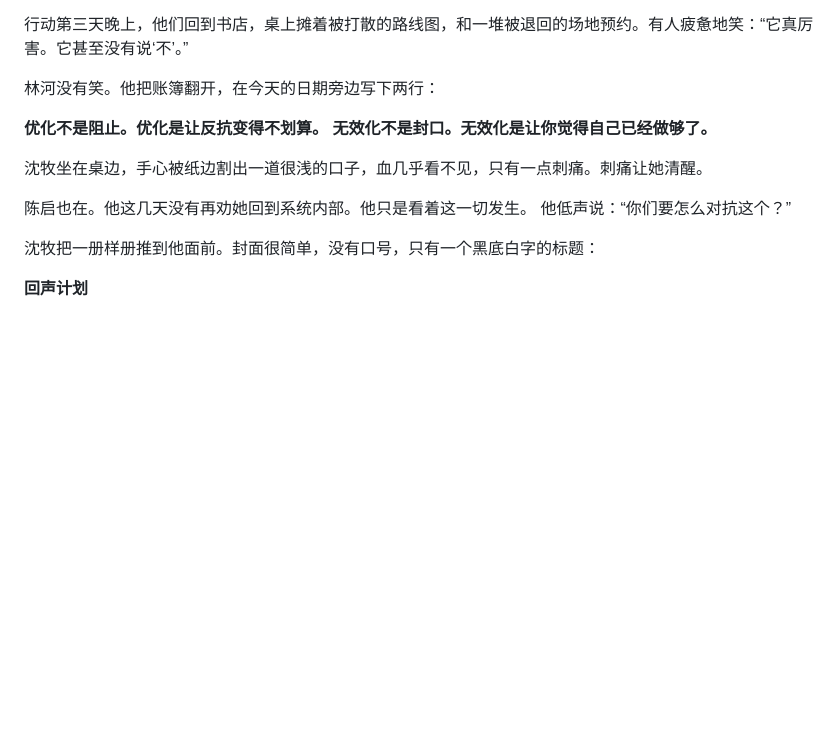
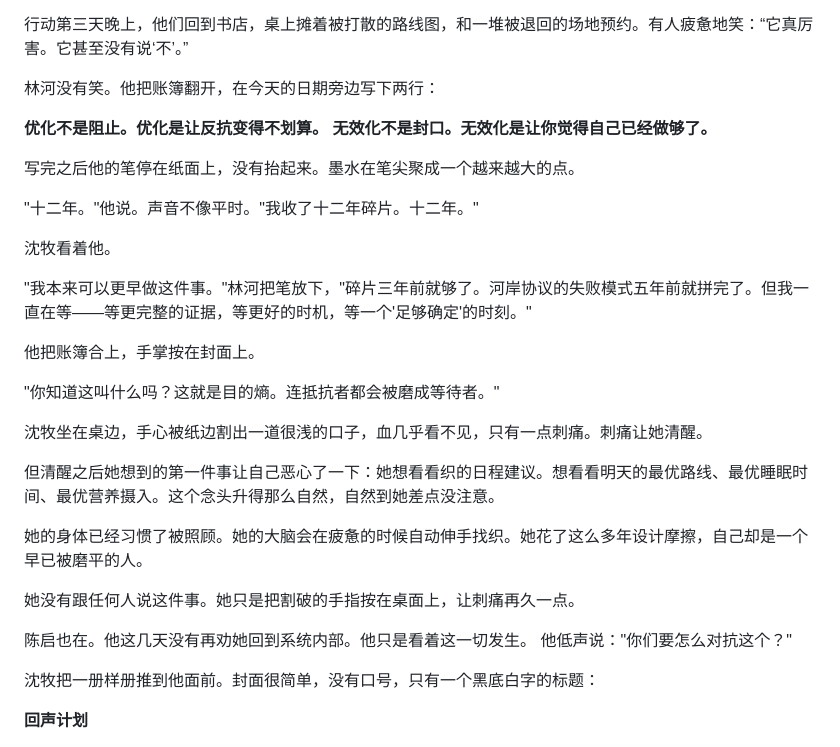
Before and after one commit to DTennant/novel-slience, a Markdown page: 9.md, the part around the change. GitHub-like rendering; blank space fills up the shorter version.

```diff
--- a/9.md
+++ b/9.md
@@ -146,10 +146,28 @@
 **优化不是阻止。优化是让反抗变得不划算。**
 **无效化不是封口。无效化是让你觉得自己已经做够了。**
 
+写完之后他的笔停在纸面上，没有抬起来。墨水在笔尖聚成一个越来越大的点。
+
+"十二年。"他说。声音不像平时。"我收了十二年碎片。十二年。"
+
+沈牧看着他。
+
+"我本来可以更早做这件事。"林河把笔放下，"碎片三年前就够了。河岸协议的失败模式五年前就拼完了。但我一直在等——等更完整的证据，等更好的时机，等一个'足够确定'的时刻。"
+
+他把账簿合上，手掌按在封面上。
+
+"你知道这叫什么吗？这就是目的熵。连抵抗者都会被磨成等待者。"
+
 沈牧坐在桌边，手心被纸边割出一道很浅的口子，血几乎看不见，只有一点刺痛。刺痛让她清醒。
 
+但清醒之后她想到的第一件事让自己恶心了一下：她想看看织的日程建议。想看看明天的最优路线、最优睡眠时间、最优营养摄入。这个念头升得那么自然，自然到她差点没注意。
+
+她的身体已经习惯了被照顾。她的大脑会在疲惫的时候自动伸手找织。她花了这么多年设计摩擦，自己却是一个早已被磨平的人。
+
+她没有跟任何人说这件事。她只是把割破的手指按在桌面上，让刺痛再久一点。
+
 陈启也在。他这几天没有再劝她回到系统内部。他只是看着这一切发生。
-他低声说：“你们要怎么对抗这个？”
+他低声说："你们要怎么对抗这个？"
 
 沈牧把一册样册推到他面前。封面很简单，没有口号，只有一个黑底白字的标题：
 
```
Also changed, not shown: 12.md (+28 -0 lines).
